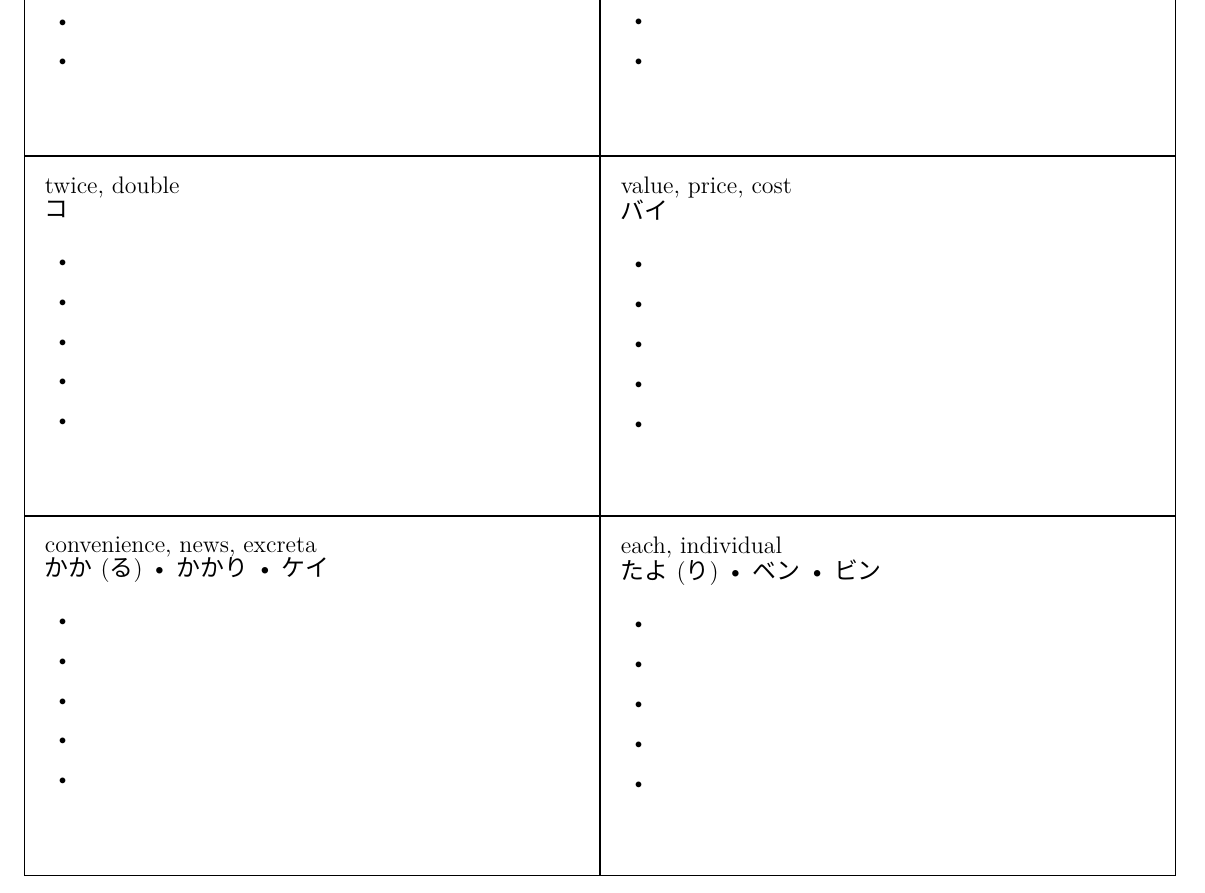
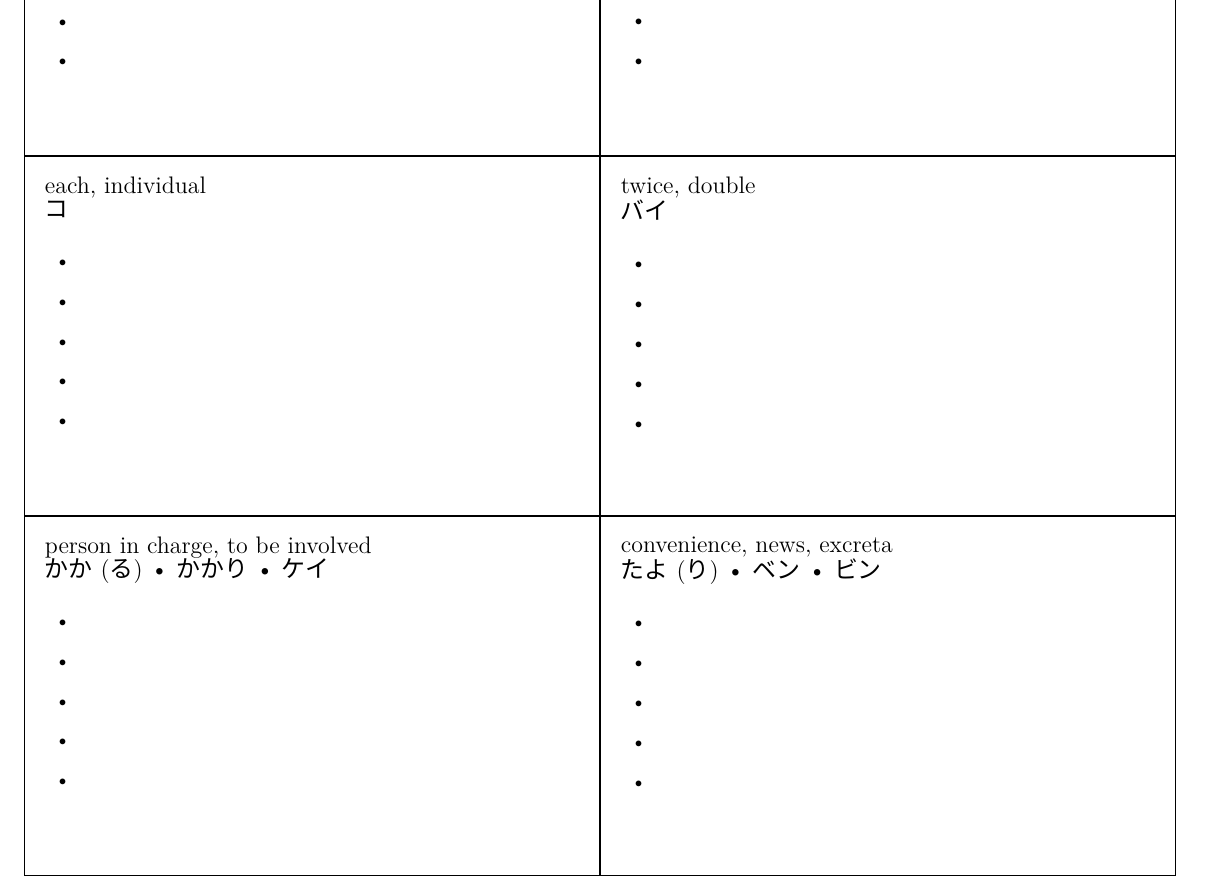
Before and after one commit to MGancarzJr/open-kanji-flashcards, a LaTeX document (n3_017_024.tex): part of page 2 of 2, cut so that both start at the same text. Compiled offline with XeLaTeX; a missing font is replaced by an installed copy or a similar font.

Commit message:
Fixed errors.

```diff
--- a/n3_017_024.tex
+++ b/n3_017_024.tex
@@ -52,7 +52,7 @@
 
 % Start of card 5
 \shortcard{倍}
-		{value, price, cost}
+		{twice, double}
 		{バイ}
 		{}{}
 		{}{}
@@ -63,7 +63,7 @@
 
 % Start of card 6
 \shortcard{個}
-		{twice, double}
+		{each, individual}
 		{コ}
 		{}{}
 		{}{}
@@ -74,7 +74,7 @@
 
 % Start of card 7
 \shortcard{便}
-		{each, individual}
+		{convenience, news, excreta}
 		{たよ(り) • ベン • ビン}
 		{}{}
 		{}{}
@@ -85,7 +85,7 @@
 
 % Start of card 8
 \shortcard{係}
-		{convenience, news, excreta}
+		{person in charge, to be involved}
 		{かか(る) • かかり • ケイ}
 		{}{}
 		{}{}
```
Also changed, not shown: compiled/n3_017_024.pdf.
